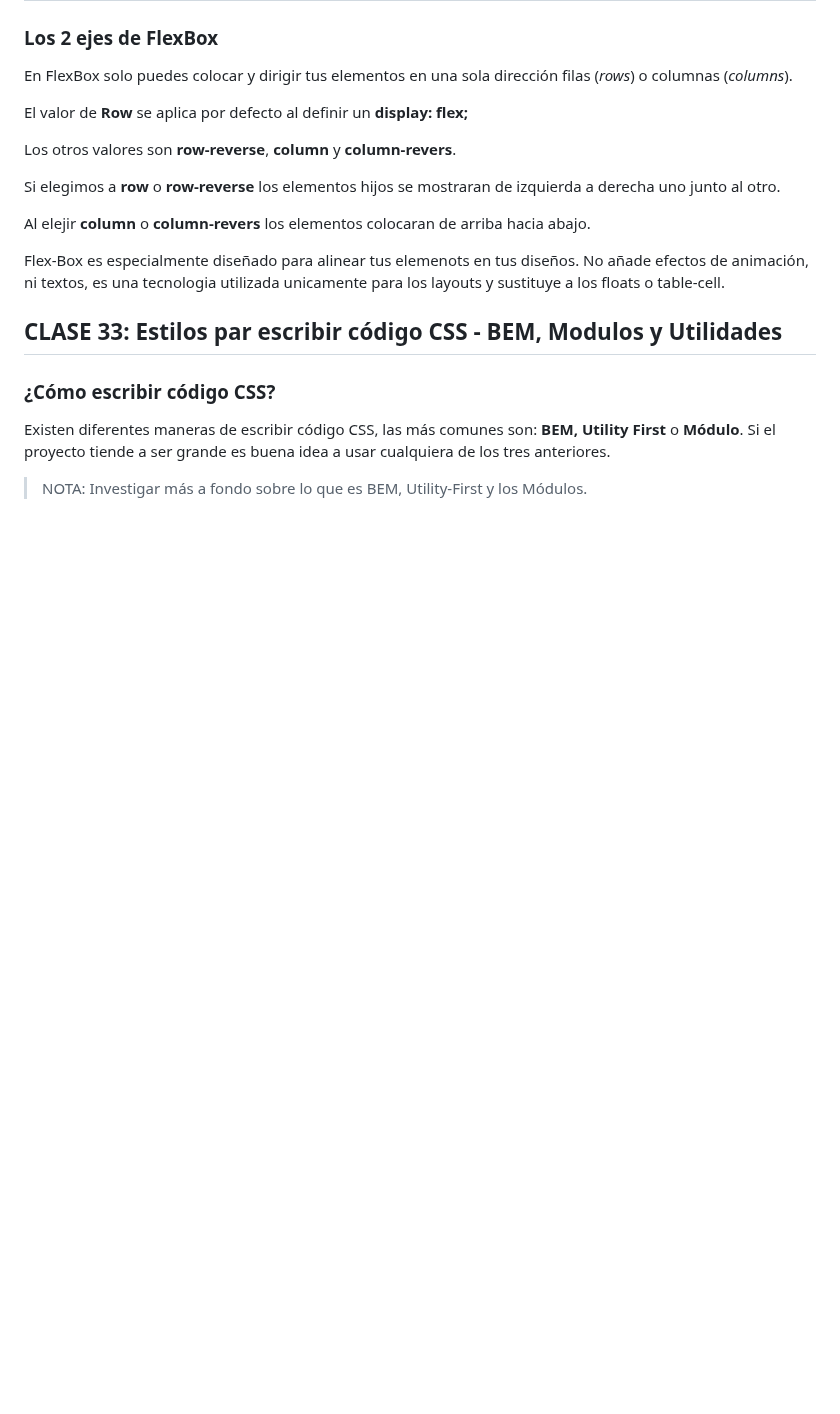
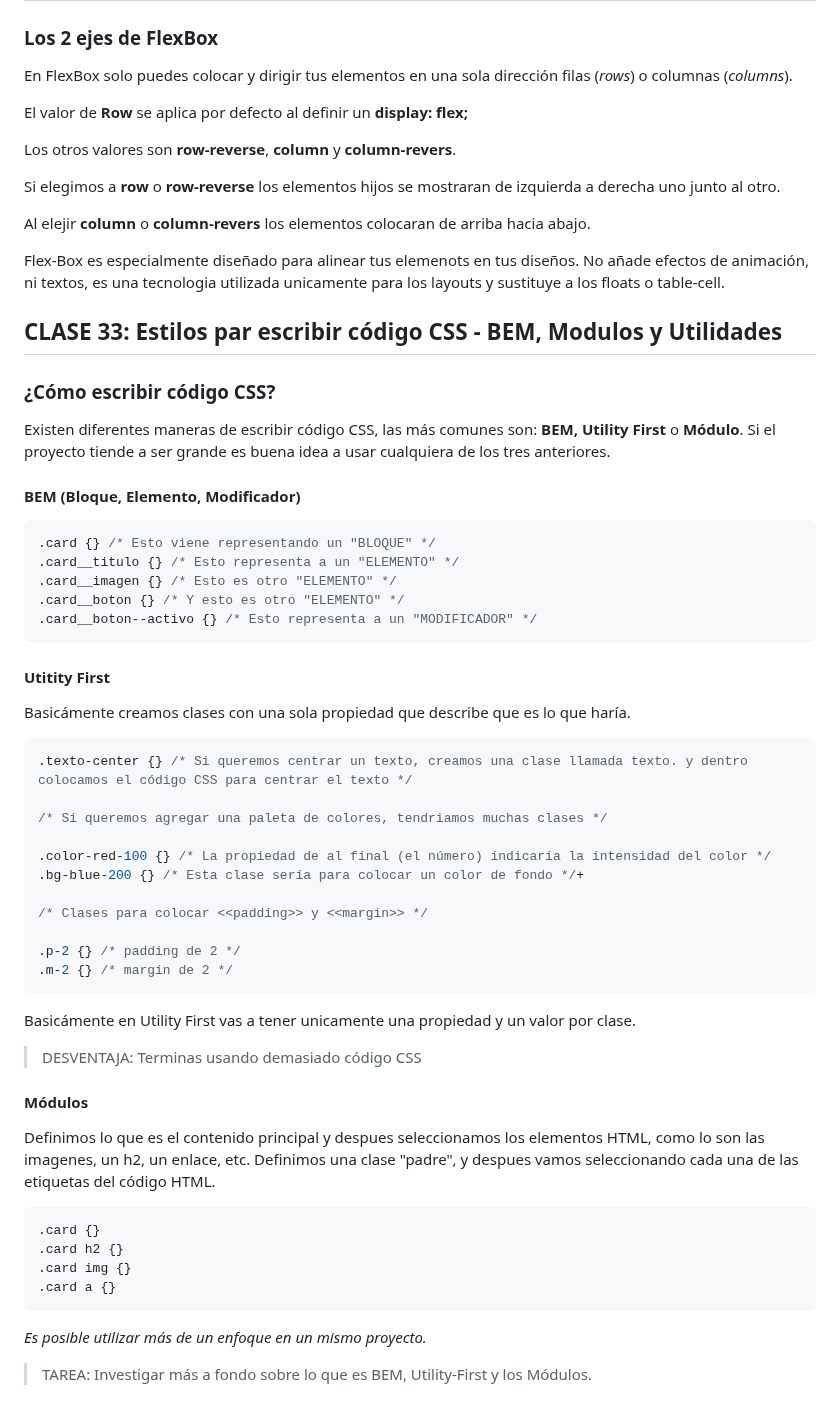
Before and after one commit to JoseAlfonsoB/FREELANCER_PROJECT, a Markdown page: APUNTE/apunte.md, the part around the change. Drawn GitHub-style; blank space fills up the shorter version.

Commit message:
Complementación del apunte de la clase 33 del curso.

````diff
--- a/APUNTE/apunte.md
+++ b/APUNTE/apunte.md
@@ -280,4 +280,48 @@ Flex-Box es especialmente diseñado para alinear tus elemenots en tus diseños.
 
 Existen diferentes maneras de escribir código CSS, las más comunes son: **BEM, Utility First** o **Módulo**. Si el proyecto tiende a ser grande es buena idea a usar cualquiera de los tres anteriores.
 
-> NOTA: Investigar más a fondo sobre lo que es BEM, Utility-First y los Módulos.
+#### BEM (Bloque, Elemento, Modificador)
+
+```CSS
+.card {} /* Esto viene representando un "BLOQUE" */
+.card__titulo {} /* Esto representa a un "ELEMENTO" */
+.card__imagen {} /* Esto es otro "ELEMENTO" */
+.card__boton {} /* Y esto es otro "ELEMENTO" */
+.card__boton--activo {} /* Esto representa a un "MODIFICADOR" */
+```
+
+#### Utitity First
+
+Basicámente creamos clases con una sola propiedad que describe que es lo que haría.
+
+```CSS
+.texto-center {} /* Si queremos centrar un texto, creamos una clase llamada texto. y dentro colocamos el código CSS para centrar el texto */
+
+/* Si queremos agregar una paleta de colores, tendriamos muchas clases */
+
+.color-red-100 {} /* La propiedad de al final (el número) indicaría la intensidad del color */
+.bg-blue-200 {} /* Esta clase sería para colocar un color de fondo */+
+
+/* Clases para colocar <<padding>> y <<margin>> */
+
+.p-2 {} /* padding de 2 */
+.m-2 {} /* margin de 2 */
+```
+
+Basicámente en Utility First vas a tener unicamente una propiedad y un valor por clase.
+
+> DESVENTAJA: Terminas usando demasiado código CSS
+
+#### Módulos
+
+Definimos lo que es el contenido principal y despues seleccionamos los elementos HTML, como lo son las imagenes, un h2, un enlace, etc.
+Definimos una clase "padre", y despues vamos seleccionando cada una de las etiquetas del código HTML.
+
+```CSS
+.card {}
+.card h2 {}
+.card img {}
+.card a {}
+```
+_Es posible utilizar más de un enfoque en un mismo proyecto._
+> TAREA: Investigar más a fondo sobre lo que es BEM, Utility-First y los Módulos.
````
